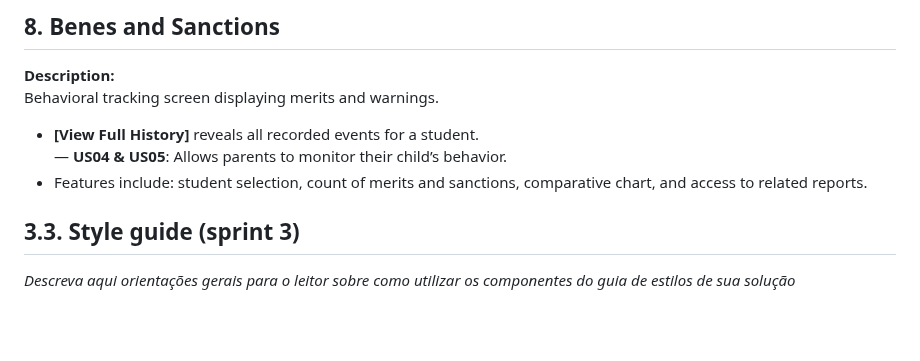
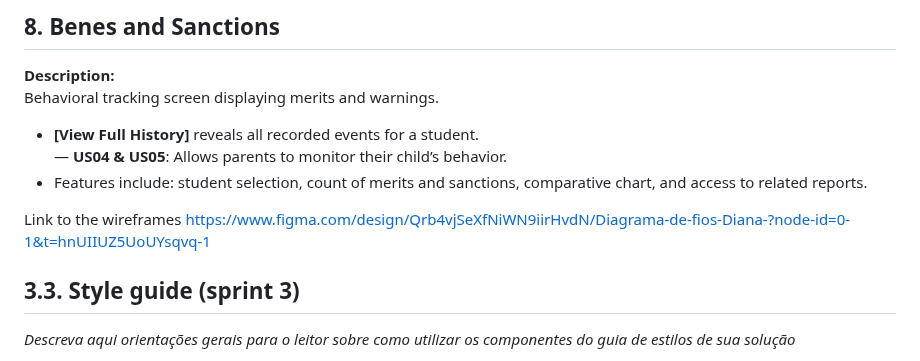
Before and after one commit to jjalmeidadev/diana, a Markdown page: documents/wad.md, the part around the change. Drawn GitHub-style; blank space fills up the shorter version.

```diff
--- a/documents/wad.md
+++ b/documents/wad.md
@@ -570,6 +570,8 @@ Behavioral tracking screen displaying merits and warnings.
   — **US04 & US05**: Allows parents to monitor their child’s behavior.
 - Features include: student selection, count of merits and sanctions, comparative chart, and access to related reports.
 
+Link to the wireframes
+https://www.figma.com/design/Qrb4vjSeXfNiWN9iirHvdN/Diagrama-de-fios-Diana-?node-id=0-1&t=hnUIIUZ5UoUYsqvq-1
 ## 3.3. Style guide (sprint 3)
 
 *Descreva aqui orientações gerais para o leitor sobre como utilizar os componentes do guia de estilos de sua solução*
```
